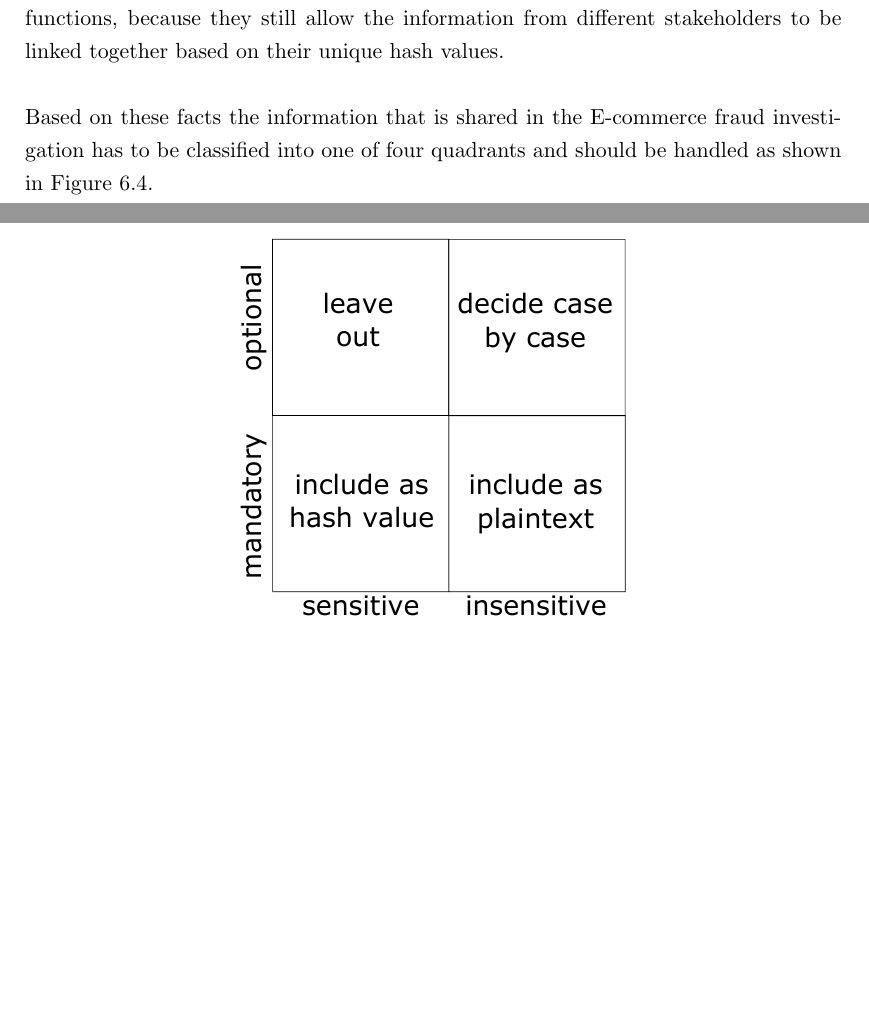
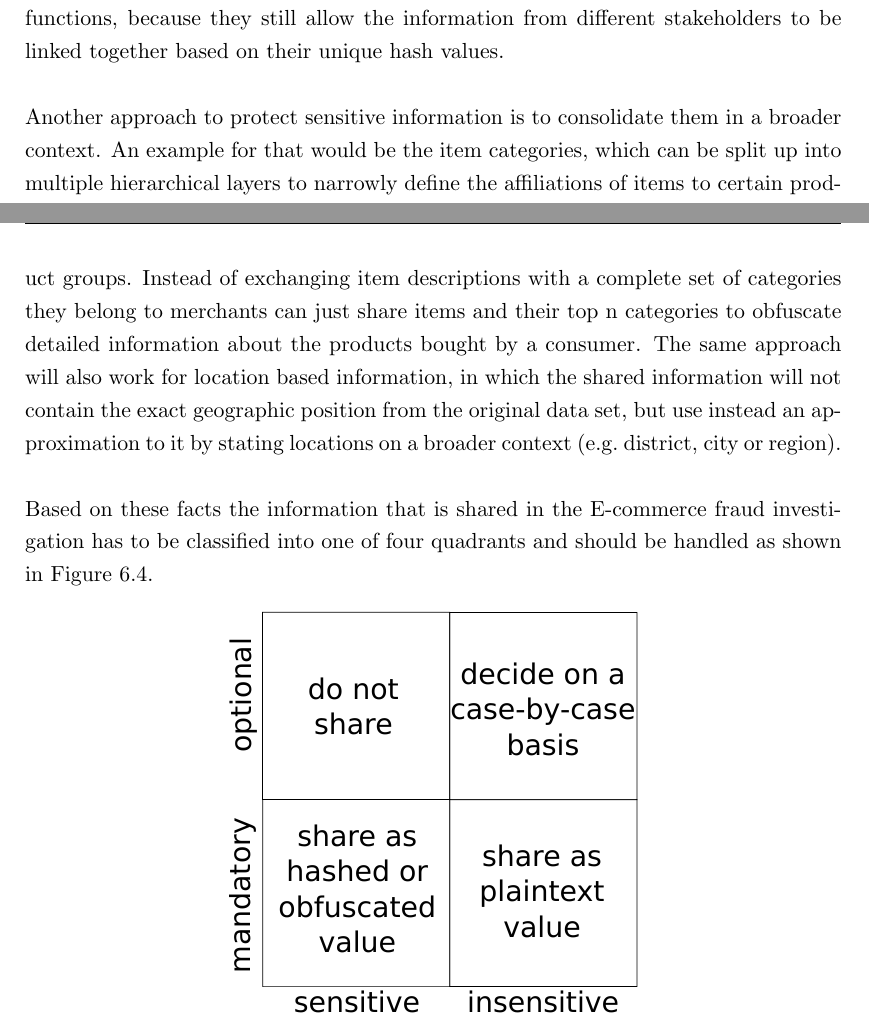
Before and after one commit to appelgriebsch/master-thesis, a LaTeX thesis (MasterThesis.tex, which reads chapter/design_p2p_system.tex): two parts of pages 90 and 91 of 101, joined at a grey line, cut so that both start at the same text, the shorter picture padded with empty space. Compiled offline with pdfLaTeX.

Commit message:
review privacy

```diff
--- a/chapter/design_p2p_system.tex
+++ b/chapter/design_p2p_system.tex
@@ -40,6 +40,8 @@ Special considerations have to be taken for mandatory and sensitive information.
 
 A valid use case for such a hashing of information is the e-mail address of a consumer. A plaintext e-mail address such as ``max.mustermann@web.de'' will result in a \gls{SHA-1} value of ``8495914d9bd2c0c5d37ca351208a92e8b0ce2310'' regardless of the stakeholder who has originally computed it. That is an additional benefit of the usage of hash functions, because they still allow the information from different stakeholders to be linked together based on their unique hash values. \\
 
+Another approach to protect sensitive information is to consolidate them in a broader context. An example for that would be the item categories, which can be split up into multiple hierarchical layers to narrowly define the affiliations of items to certain product groups. Instead of exchanging item descriptions with a complete set of categories they belong to merchants can just share items and their top n categories to obfuscate detailed information about the products bought by a consumer. The same approach will also work for location based information, in which the shared information will not contain the exact geographic position from the original data set, but use instead an approximation to it by stating locations on a broader context (e.g.\ district, city or region). \\
+
 Based on these facts the information that is shared in the \gls{E-commerce} fraud investigation has to be classified into one of four quadrants and should be handled as shown in Figure~\ref{fig:images_handle_privacy_concerns}. \@
 
 \begin{figure}[H]
```
Also changed, not shown: MasterThesis.pdf, images/privacy_concerns.pdf, images/privacy_concerns.svg.
